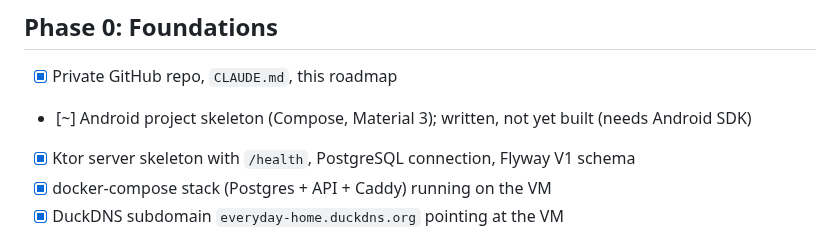
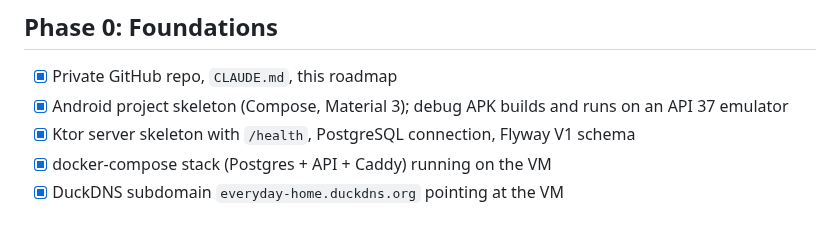
Before and after one commit to Soulmanyes/everyday-app, a Markdown page: ROADMAP.md, the part around the change. Drawn GitHub-style.

Commit message:
docs: mark Android skeleton verified on emulator
Co-Authored-By: Claude Opus 5.5 <noreply@anthropic.com>

```diff
--- a/ROADMAP.md
+++ b/ROADMAP.md
@@ -4,7 +4,7 @@ Status: `[ ]` planned · `[~]` in progress · `[x]` done
 
 ## Phase 0: Foundations
 - [x] Private GitHub repo, `CLAUDE.md`, this roadmap
-- [~] Android project skeleton (Compose, Material 3); written, not yet built (needs Android SDK)
+- [x] Android project skeleton (Compose, Material 3); debug APK builds and runs on an API 37 emulator
 - [x] Ktor server skeleton with `/health`, PostgreSQL connection, Flyway V1 schema
 - [x] docker-compose stack (Postgres + API + Caddy) running on the VM
 - [x] DuckDNS subdomain `everyday-home.duckdns.org` pointing at the VM
```
